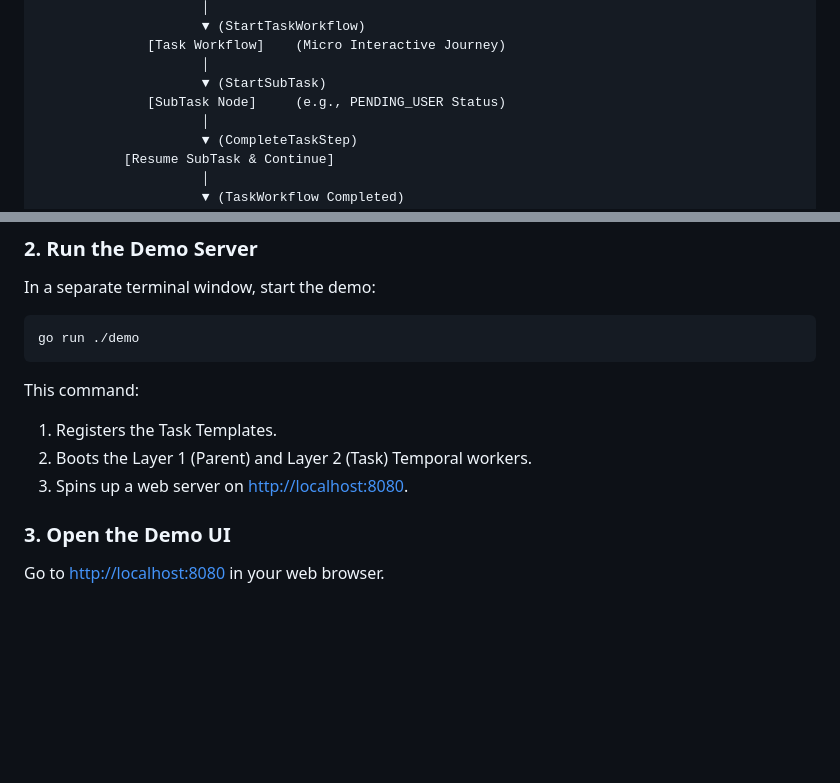
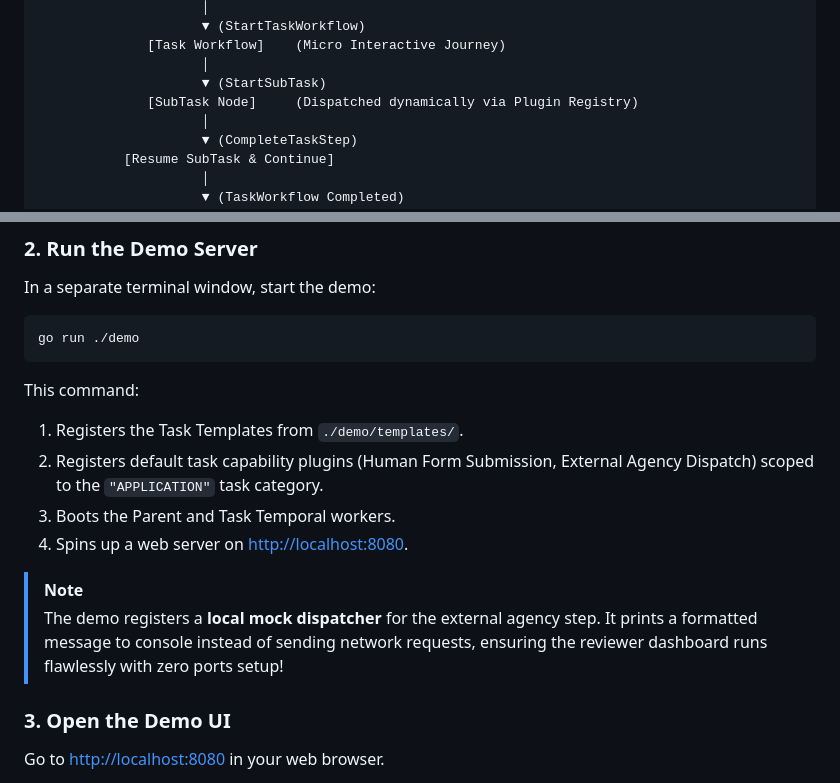
Before and after one commit to OpenNSW/nsw-task-flow, a Markdown page: README.md, 2 parts joined by grey strips. GitHub-like rendering; blank space fills up the shorter version.

````diff
--- a/README.md
+++ b/README.md
@@ -23,7 +23,7 @@ The engine is built on a clean, decoupled hierarchy to completely separate high-
               [Task Workflow]    (Micro Interactive Journey)
                      │
                      ▼ (StartSubTask)
-              [SubTask Node]     (e.g., PENDING_USER Status)
+              [SubTask Node]     (Dispatched dynamically via Plugin Registry)
                      │
                      ▼ (CompleteTaskStep)
            [Resume SubTask & Continue]
@@ -89,9 +94,13 @@ In a separate terminal window, start the demo:
 go run ./demo
 ```
 This command:
-1. Registers the Task Templates.
-2. Boots the Layer 1 (Parent) and Layer 2 (Task) Temporal workers.
-3. Spins up a web server on [http://localhost:8080](http://localhost:8080).
+1. Registers the Task Templates from `./demo/templates/`.
+2. Registers default task capability plugins (Human Form Submission, External Agency Dispatch) scoped to the `"APPLICATION"` task category.
+3. Boots the Parent and Task Temporal workers.
+4. Spins up a web server on [http://localhost:8080](http://localhost:8080).
+
+> [!NOTE]
+> The demo registers a **local mock dispatcher** for the external agency step. It prints a formatted message to console instead of sending network requests, ensuring the reviewer dashboard runs flawlessly with zero ports setup!
 
 ### 3. Open the Demo UI
 Go to [http://localhost:8080](http://localhost:8080) in your web browser.
````
Also changed, not shown: other parts of README.md (+23 -12 lines).
